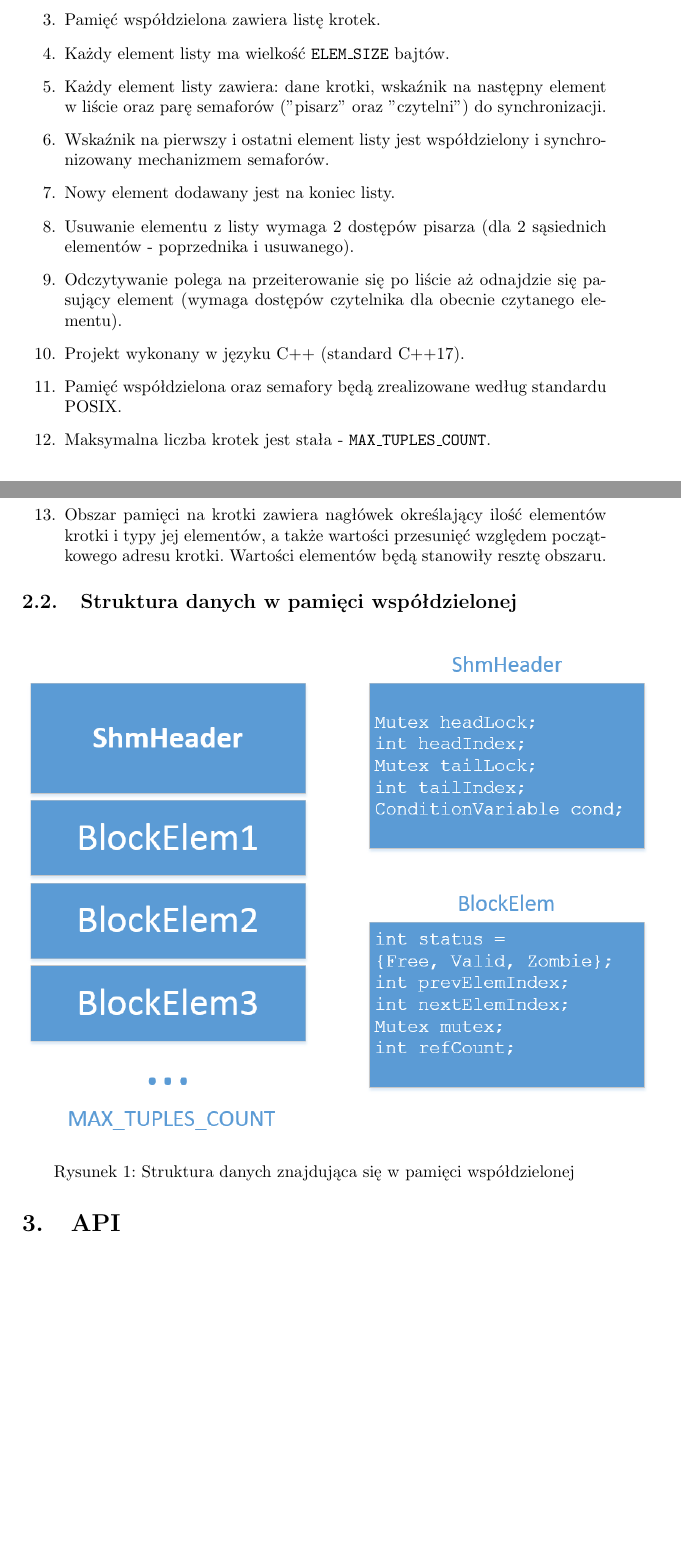
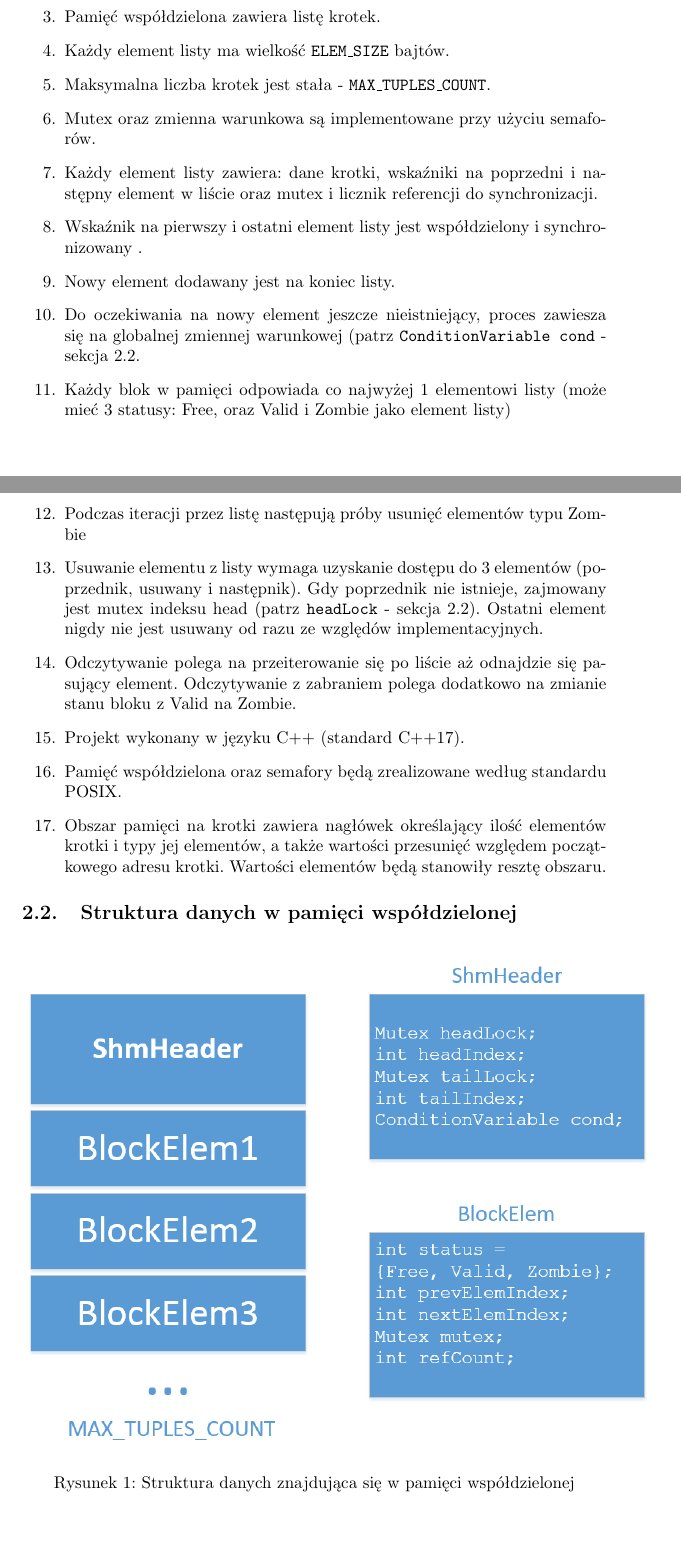
Before and after one commit to graypilgrim/linda-communication, a LaTeX document (doc/initial.tex): two parts of pages 2 and 3 of 6, joined at a grey line, cut so that both start at the same text, the shorter picture padded with empty space. Compiled offline with pdfLaTeX.

Commit message:
Fix doc sections 2.1 and 4.2

```diff
--- a/doc/initial.tex
+++ b/doc/initial.tex
@@ -33,18 +33,27 @@
 		\item Krotki są przechowywane w obszarze pamięci współdzielonej w postaci listy, do której dostęp będzie miał każdy proces korzystający z API dostępnego w tworzonej bibliotece.
 		\item Pamięć współdzielona zawiera listę krotek.
 		\item Każdy element listy ma wielkość \texttt{ELEM\_SIZE} bajtów.
-		\item Każdy element listy zawiera: dane krotki, wskaźnik na następny element w liście oraz parę semaforów ("pisarz" oraz "czytelni") do synchronizacji.
-		\item Wskaźnik na pierwszy i ostatni element listy jest współdzielony i synchronizowany mechanizmem semaforów.
+		\item Maksymalna liczba krotek jest stała - \texttt{MAX\_TUPLES\_COUNT}.
+        \item Mutex oraz zmienna warunkowa są implementowane przy użyciu semaforów.
+		\item Każdy element listy zawiera: dane krotki, wskaźniki na poprzedni i następny element w liście oraz mutex i licznik referencji do synchronizacji.
+		\item Wskaźnik na pierwszy i ostatni element listy jest współdzielony i synchronizowany .
 		\item Nowy element dodawany jest na koniec listy.
-		\item Usuwanie elementu z listy wymaga 2 dostępów pisarza (dla 2 sąsiednich elementów - poprzednika i usuwanego).
-		\item Odczytywanie polega na przeiterowanie się po liście aż odnajdzie się pasujący element (wymaga dostępów czytelnika dla obecnie czytanego elementu).
+        \item Do oczekiwania na nowy element jeszcze nieistniejący, proces zawiesza się na globalnej zmiennej warunkowej
+            (patrz \texttt{ConditionVariable cond} - sekcja \ref{struct}.
+        \item Każdy blok w pamięci odpowiada co najwyżej 1 elementowi listy (może mieć 3 statusy: Free, oraz Valid i Zombie jako element listy)
+        \item Podczas iteracji przez listę następują próby usunięć elementów typu Zombie
+        \item Usuwanie elementu z listy wymaga uzyskanie dostępu do 3 elementów (poprzednik, usuwany i następnik).
+            Gdy poprzednik nie istnieje, zajmowany jest mutex indeksu head (patrz \texttt{headLock} - sekcja \ref{struct}).
+            Ostatni element nigdy nie jest usuwany od razu ze względów implementacyjnych.
+		\item Odczytywanie polega na przeiterowanie się po liście aż odnajdzie się pasujący element.
+            Odczytywanie z zabraniem polega dodatkowo na zmianie stanu bloku z Valid na Zombie.
 		\item Projekt wykonany w języku C++ (standard C++17).
 		\item Pamięć współdzielona oraz semafory będą zrealizowane według standardu POSIX.
-		\item Maksymalna liczba krotek jest stała - \texttt{MAX\_TUPLES\_COUNT}.
 		\item Obszar pamięci na krotki zawiera nagłówek określający ilość elementów krotki i typy jej elementów, a także wartości przesunięć względem początkowego adresu krotki. Wartości elementów będą stanowiły resztę obszaru.
 	\end{enumerate}
 
 	\subsection{Struktura danych w pamięci współdzielonej}
+    \label{struct}
 	\begin{figure}[H]
 	\centering
 	\includegraphics[width=130mm]{images/struct.png}
```
Also changed, not shown: doc/initial.tex (5 more changed lines).
